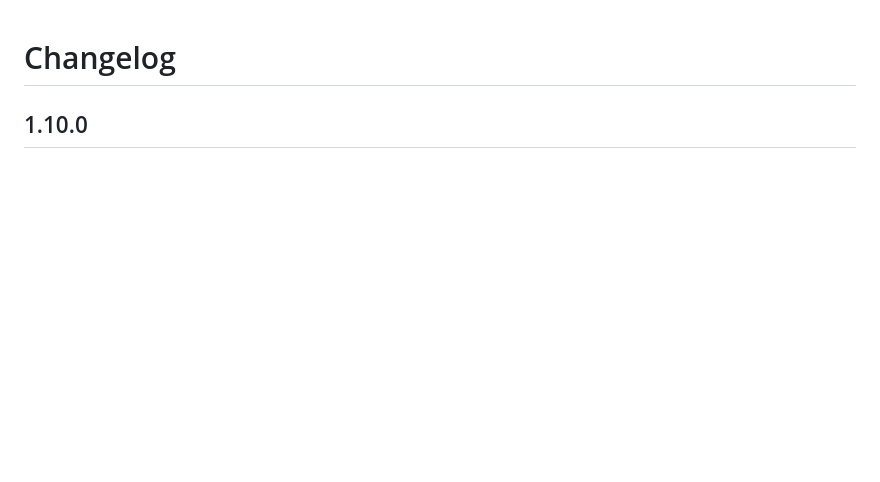
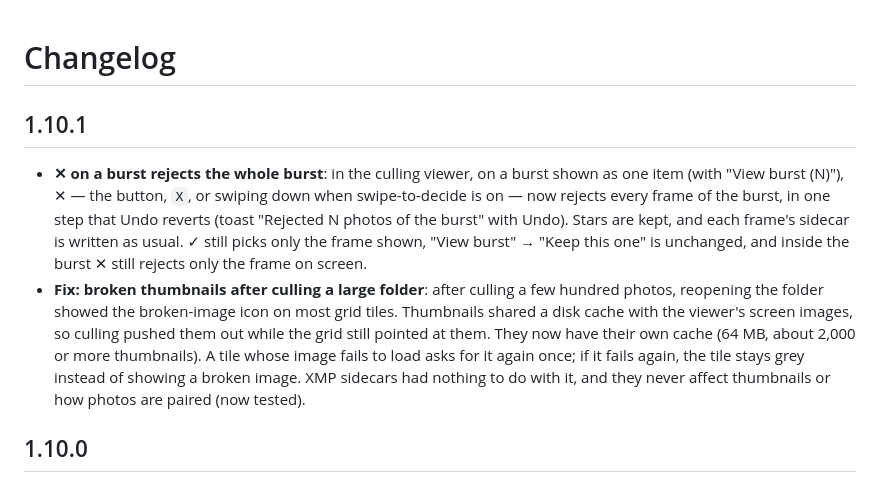
Before and after one commit to henriquefps/hoard, a Markdown page: CHANGELOG.md, the part around the change. GitHub-like rendering; blank space fills up the shorter version.

```diff
--- a/CHANGELOG.md
+++ b/CHANGELOG.md
@@ -1,4 +1,9 @@
 # Changelog
+
+## 1.10.1
+
+- **✕ on a burst rejects the whole burst**: in the culling viewer, on a burst shown as one item (with "View burst (N)"), ✕ — the button, `X`, or swiping down when swipe-to-decide is on — now rejects every frame of the burst, in one step that Undo reverts (toast "Rejected N photos of the burst" with Undo). Stars are kept, and each frame's sidecar is written as usual. ✓ still picks only the frame shown, "View burst" → "Keep this one" is unchanged, and inside the burst ✕ still rejects only the frame on screen.
+- **Fix: broken thumbnails after culling a large folder**: after culling a few hundred photos, reopening the folder showed the broken-image icon on most grid tiles. Thumbnails shared a disk cache with the viewer's screen images, so culling pushed them out while the grid still pointed at them. They now have their own cache (64 MB, about 2,000 or more thumbnails). A tile whose image fails to load asks for it again once; if it fails again, the tile stays grey instead of showing a broken image. XMP sidecars had nothing to do with it, and they never affect thumbnails or how photos are paired (now tested).
 
 ## 1.10.0
 
```
Also changed, not shown: docs/adr/0008-culling.md (+15 -2 lines), docs/testing/burst-reject-thumbs.md (added, +72 -0 lines), docs/testing/burst-reject-thumbs/grid-reopened-1.10.0.png (added), 15 other files.
